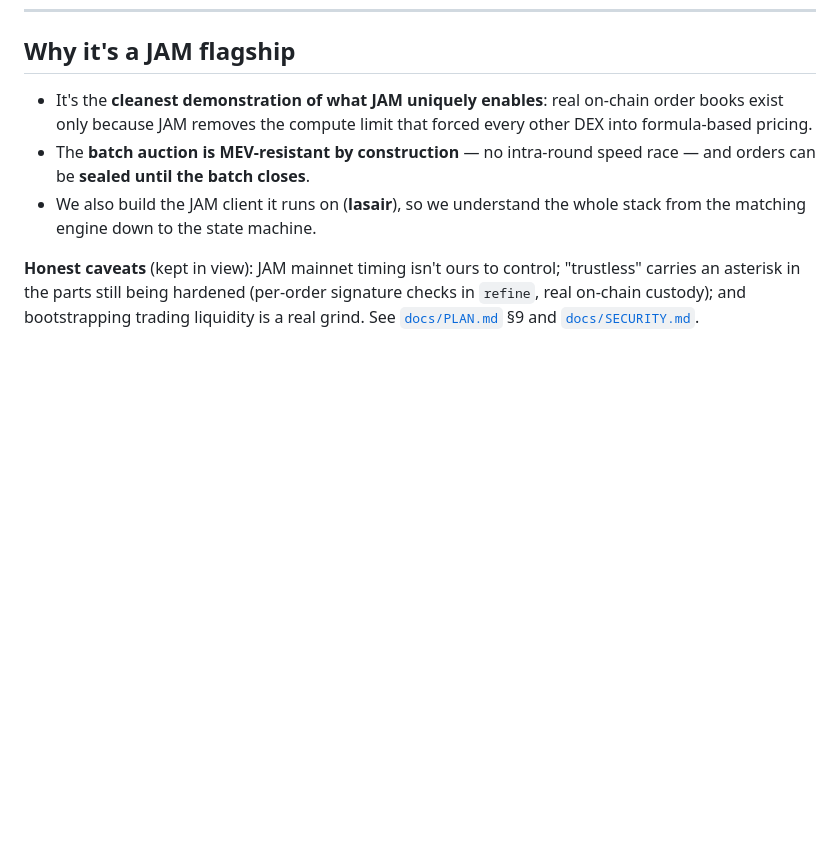
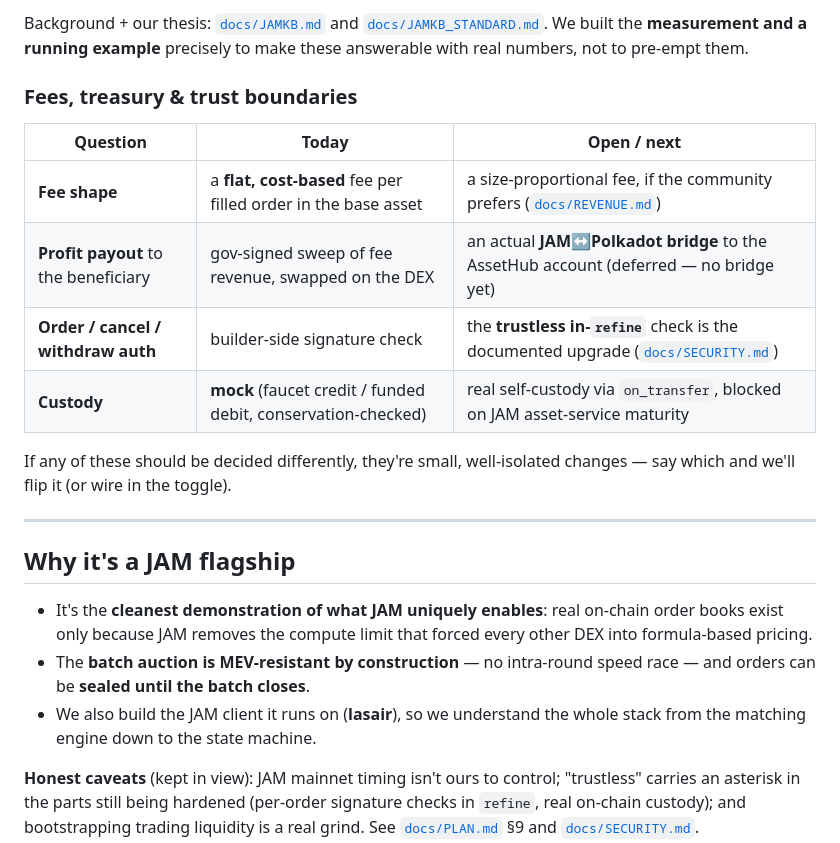
Before and after one commit to abutlabs/jamswap, a Markdown page: README.md, the part around one of its changes. GitHub-like rendering; blank space fills up the shorter version.

```diff
--- a/README.md
+++ b/README.md
@@ -279,3 +315,21 @@ uncomment `ENC_MODE: "0"` under the `dex` service in `docker-compose.yml`.
+Background + our thesis: [`docs/JAMKB.md`](docs/JAMKB.md) and
+[`docs/JAMKB_STANDARD.md`](docs/JAMKB_STANDARD.md). We built the **measurement and a running
+example** precisely to make these answerable with real numbers, not to pre-empt them.
+
+### Fees, treasury & trust boundaries
+
+| Question | Today | Open / next |
+|---|---|---|
+| **Fee shape** | a **flat, cost-based** fee per filled order in the base asset | a size-proportional fee, if the community prefers ([`docs/REVENUE.md`](docs/REVENUE.md)) |
+| **Profit payout** to the beneficiary | gov-signed sweep of fee revenue, swapped on the DEX | an actual **JAM↔Polkadot bridge** to the AssetHub account (deferred — no bridge yet) |
+| **Order / cancel / withdraw auth** | builder-side signature check | the **trustless in-`refine`** check is the documented upgrade ([`docs/SECURITY.md`](docs/SECURITY.md)) |
+| **Custody** | **mock** (faucet credit / funded debit, conservation-checked) | real self-custody via `on_transfer`, blocked on JAM asset-service maturity |
+
+If any of these should be decided differently, they're small, well-isolated changes — say
+which and we'll flip it (or wire in the toggle).
+
+---
+
 ## Why it's a JAM flagship
 
 - It's the **cleanest demonstration of what JAM uniquely enables**: real on-chain order
```
Also changed, not shown: other parts of README.md (+36 -0 lines).
